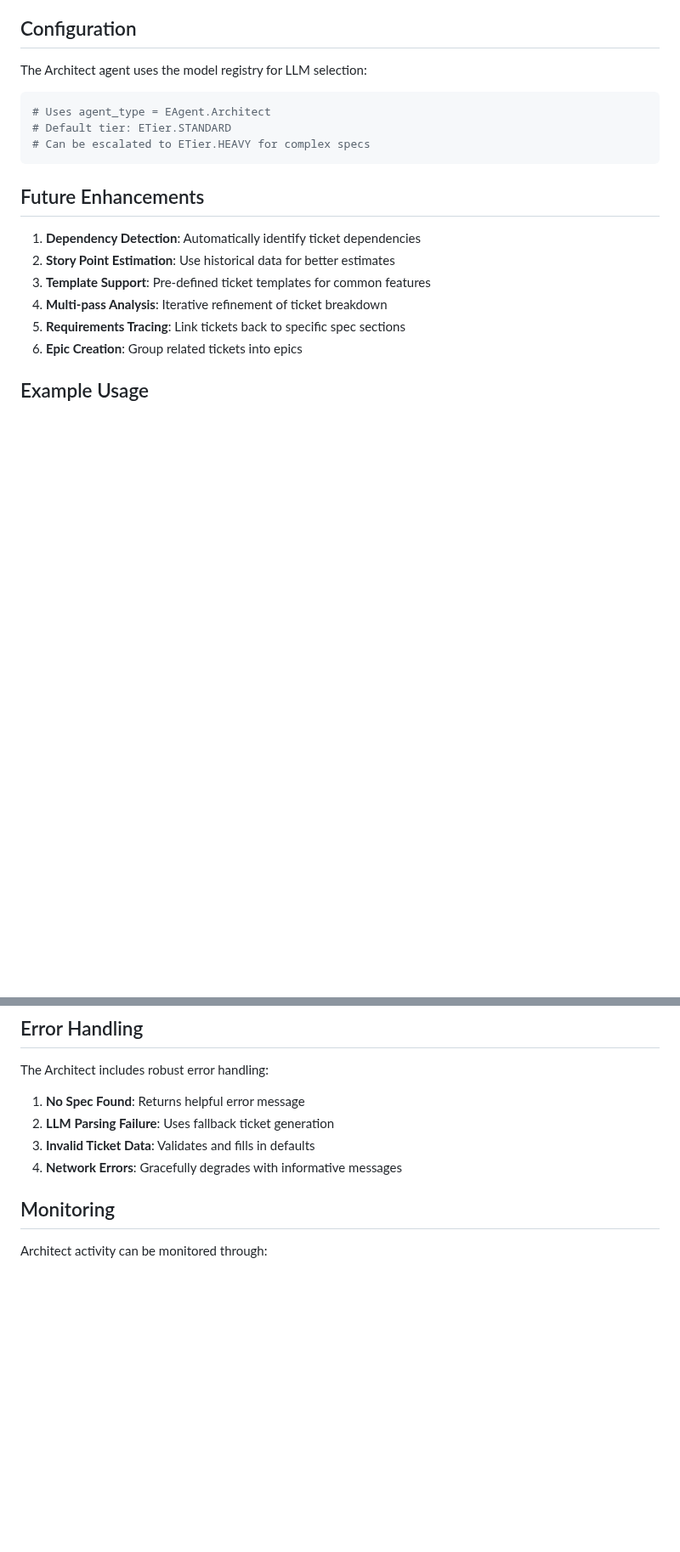
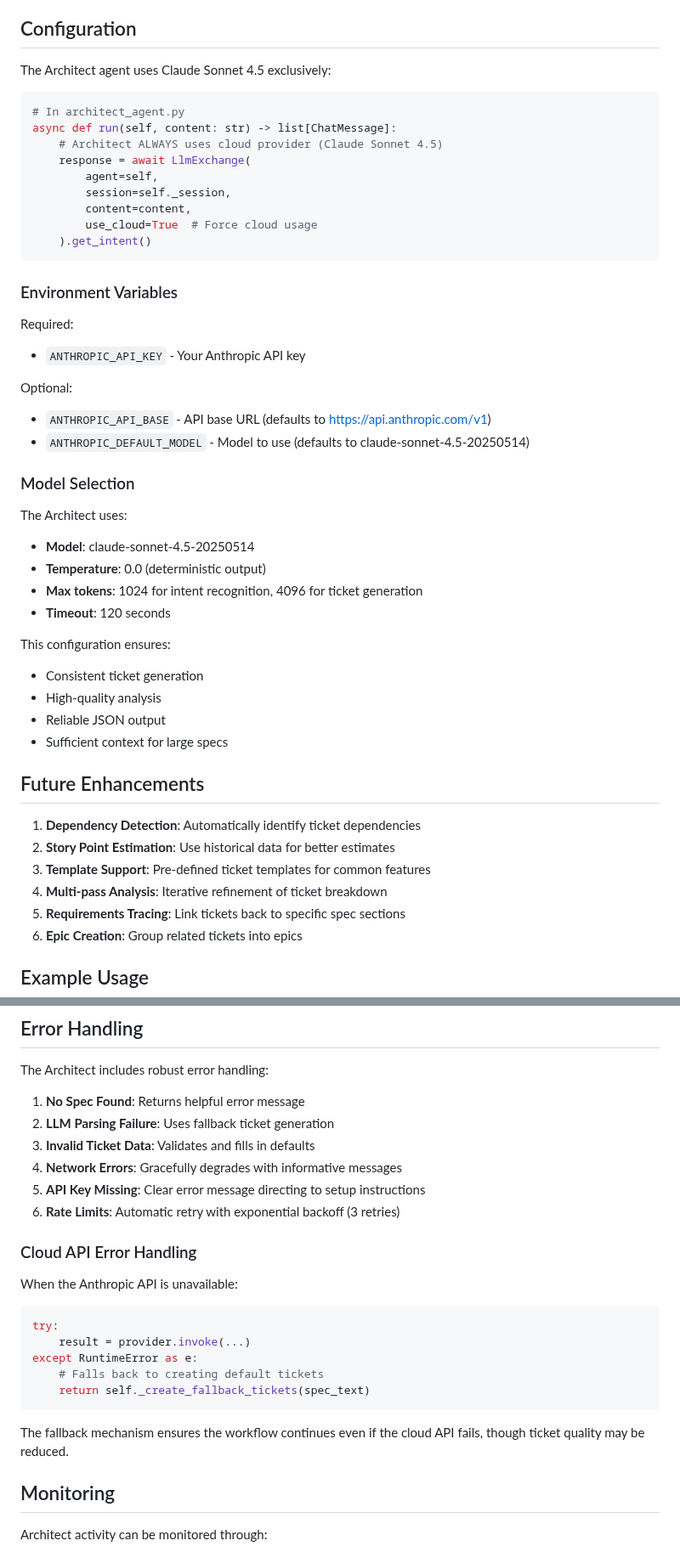
Before and after one commit to Tommyboyjedi/ATHBA, a Markdown page: docs/ARCHITECT_AGENT.md, 2 parts joined by grey strips. Shown at 85% size. GitHub-like rendering; blank space fills up the shorter version.

````diff
--- a/docs/ARCHITECT_AGENT.md
+++ b/docs/ARCHITECT_AGENT.md
@@ -188,13 +230,42 @@ Total: 25 test cases covering:
 
 ## Configuration
 
-The Architect agent uses the model registry for LLM selection:
+The Architect agent uses Claude Sonnet 4.5 exclusively:
 
 ```python
-# Uses agent_type = EAgent.Architect
-# Default tier: ETier.STANDARD
-# Can be escalated to ETier.HEAVY for complex specs
+# In architect_agent.py
+async def run(self, content: str) -> list[ChatMessage]:
+    # Architect ALWAYS uses cloud provider (Claude Sonnet 4.5)
+    response = await LlmExchange(
+        agent=self,
+        session=self._session,
+        content=content,
+        use_cloud=True  # Force cloud usage
+    ).get_intent()
 ```
+
+### Environment Variables
+
+Required:
+- `ANTHROPIC_API_KEY` - Your Anthropic API key
+
+Optional:
+- `ANTHROPIC_API_BASE` - API base URL (defaults to https://api.anthropic.com/v1)
+- `ANTHROPIC_DEFAULT_MODEL` - Model to use (defaults to claude-sonnet-4.5-20250514)
+
+### Model Selection
+
+The Architect uses:
+- **Model**: claude-sonnet-4.5-20250514
+- **Temperature**: 0.0 (deterministic output)
+- **Max tokens**: 1024 for intent recognition, 4096 for ticket generation
+- **Timeout**: 120 seconds
+
+This configuration ensures:
+- Consistent ticket generation
+- High-quality analysis
+- Reliable JSON output
+- Sufficient context for large specs
 
 ## Future Enhancements
 
@@ -239,6 +310,21 @@ The Architect includes robust error handling:
 2. **LLM Parsing Failure**: Uses fallback ticket generation
 3. **Invalid Ticket Data**: Validates and fills in defaults
 4. **Network Errors**: Gracefully degrades with informative messages
+5. **API Key Missing**: Clear error message directing to setup instructions
+6. **Rate Limits**: Automatic retry with exponential backoff (3 retries)
+
+### Cloud API Error Handling
+
+When the Anthropic API is unavailable:
+```python
+try:
+    result = provider.invoke(...)
+except RuntimeError as e:
+    # Falls back to creating default tickets
+    return self._create_fallback_tickets(spec_text)
+```
+
+The fallback mechanism ensures the workflow continues even if the cloud API fails, though ticket quality may be reduced.
 
 ## Monitoring
 
````
Also changed, not shown: other parts of docs/ARCHITECT_AGENT.md (+42 -0 lines), README.md (+9 -3 lines), docs/CLOUD_SETUP.md (added, +207 -0 lines).
